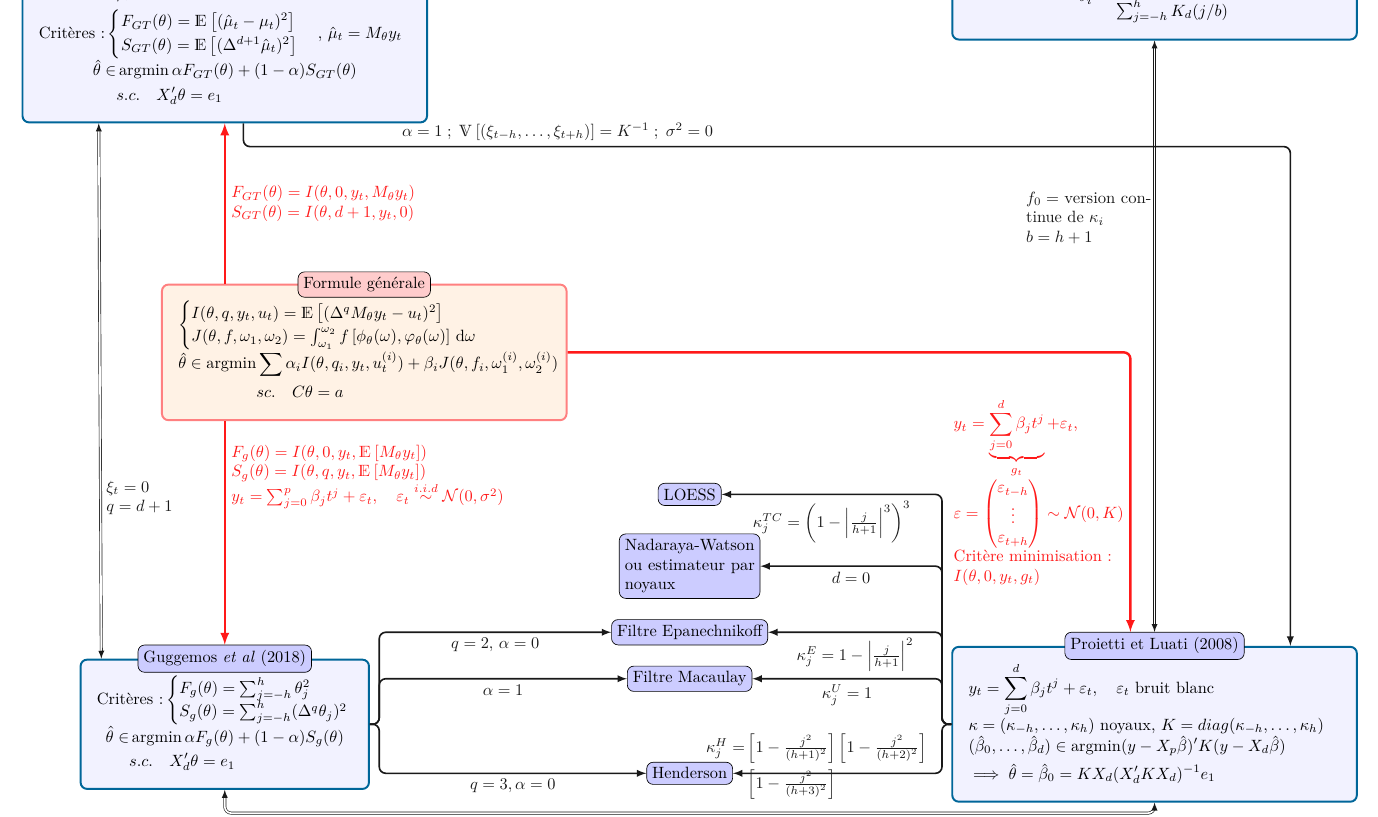
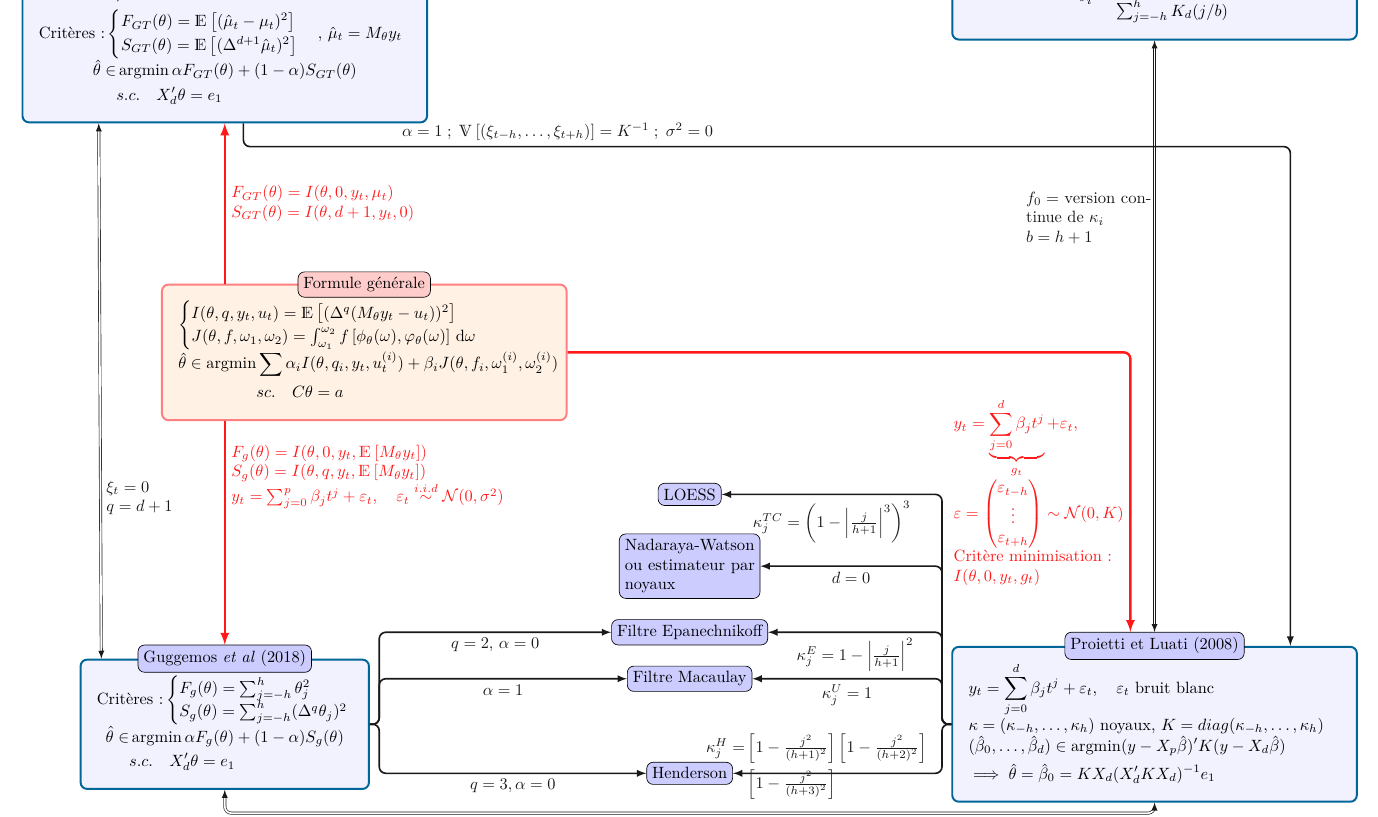
Before and after one commit to Pgiv/DT-est-tr-tc, a LaTeX document (DT/diagrams/pdf_sym.tex, which reads DT/diagrams/sym.tex): part of the page, cut so that both start at the same text. Compiled offline with pdfLaTeX.

Commit message:
typo sur diagrammes synth

```diff
--- a/DT/diagrams/sym.tex
+++ b/DT/diagrams/sym.tex
@@ -139,7 +139,7 @@ Théorème d'Henderson (1916)%
 
 %% gray thomson
 \draw[edgegeneral] (graythompson.south |- 52, 52 |- formulegen.north)--(graythompson.south) node[midway, right]{
-$F_{GT}(\theta)=I(\theta,0,y_t,M_\theta y_t)$
+$F_{GT}(\theta)=I(\theta,0,y_t,\mu_t)$
 
 $S_{GT}(\theta)=I(\theta,d+1,y_t,0)$
 };
```
Also changed, not shown: DT/diagrams/asym.tex (+2 -2 lines), DT/img/diagrams/diag-gen-asym-1.pdf, DT/img/diagrams/diag-gen-asym-1.png, DT/img/diagrams/diag-gen-sym-1.pdf, DT/img/diagrams/diag-gen-sym-1.png, DT/diagrams/sym.tex (2 more changed lines).
